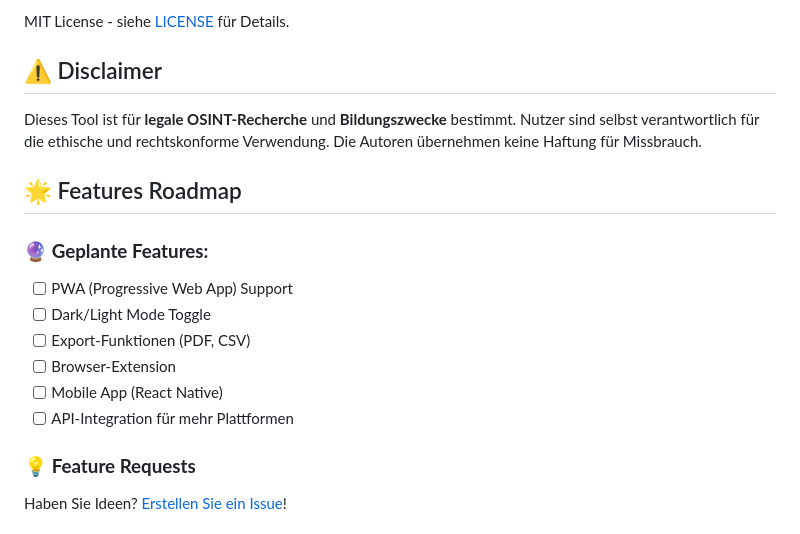
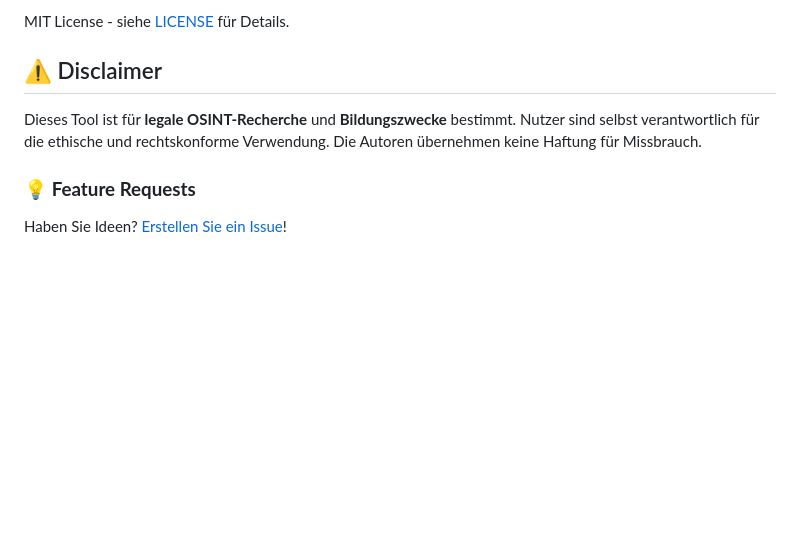
Before and after one commit to Mou67/userfinder, a Markdown page: README.md, the part around the change. GitHub-like rendering; blank space fills up the shorter version.

```diff
--- a/README.md
+++ b/README.md
@@ -197,16 +197,6 @@ MIT License - siehe [LICENSE](LICENSE) für Details.
 
 Dieses Tool ist für **legale OSINT-Recherche** und **Bildungszwecke** bestimmt. Nutzer sind selbst verantwortlich für die ethische und rechtskonforme Verwendung. Die Autoren übernehmen keine Haftung für Missbrauch.
 
-## 🌟 Features Roadmap
-
-### 🔮 **Geplante Features:**
-- [ ] PWA (Progressive Web App) Support
-- [ ] Dark/Light Mode Toggle
-- [ ] Export-Funktionen (PDF, CSV)
-- [ ] Browser-Extension
-- [ ] Mobile App (React Native)
-- [ ] API-Integration für mehr Plattformen
-
 ### 💡 **Feature Requests**
 Haben Sie Ideen? [Erstellen Sie ein Issue](https://github.com/yourusername/user_finder/issues/new)!
 
```
